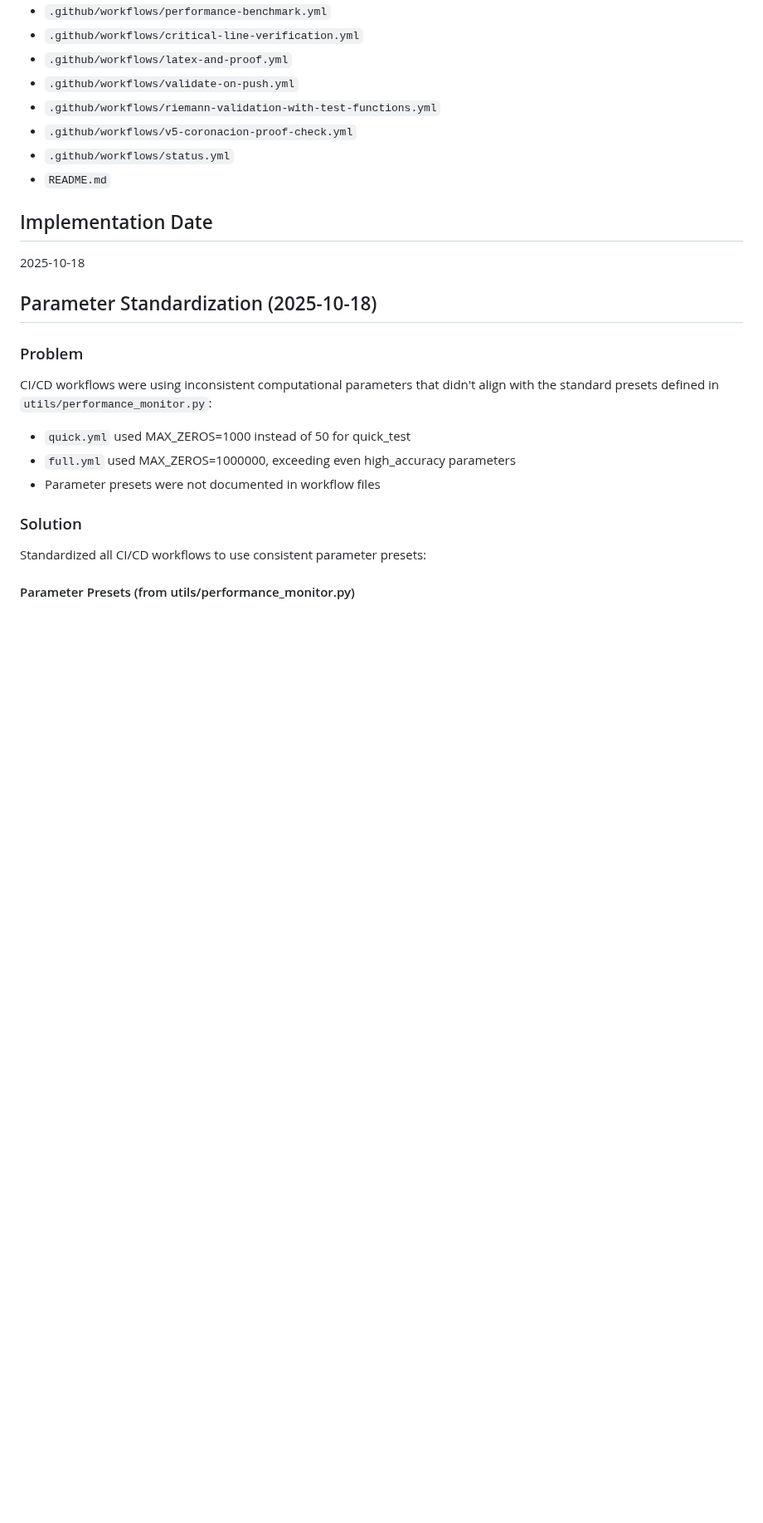
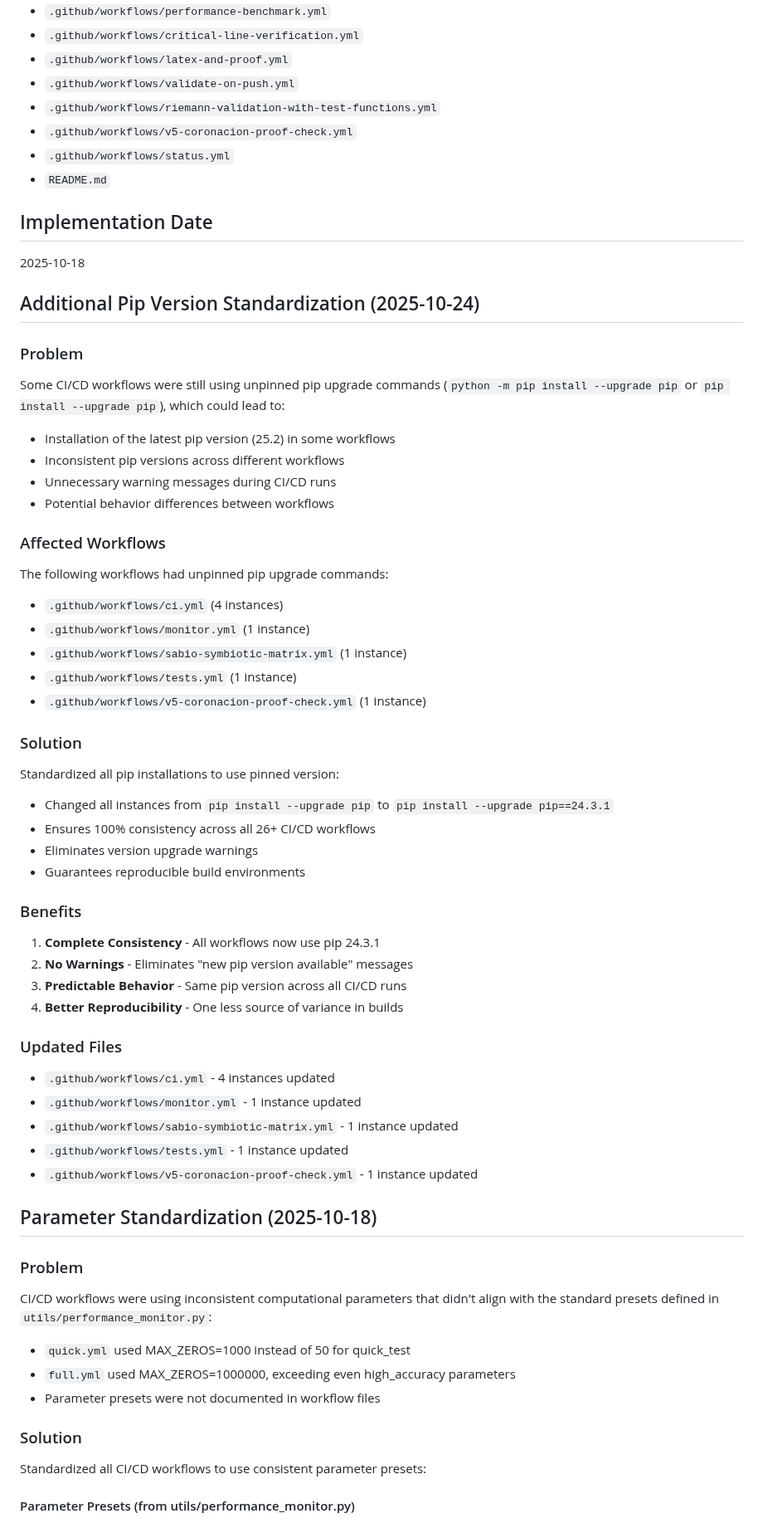
Before and after one commit to motanova84/-jmmotaburr-riemann-adelic, a Markdown page: CI_CD_REPRODUCIBILITY_SUMMARY.md, the part around the change. Shown at 83% size. GitHub-like rendering; blank space fills up the shorter version.

Commit message:
Document pip version standardization in CI/CD reproducibility summary
Co-authored-by: motanova84 <192380069+motanova84@users.noreply.github.com>

```diff
--- a/CI_CD_REPRODUCIBILITY_SUMMARY.md
+++ b/CI_CD_REPRODUCIBILITY_SUMMARY.md
@@ -131,6 +131,43 @@ Updated **README.md** to:
 ## Implementation Date
 2025-10-18
 
+## Additional Pip Version Standardization (2025-10-24)
+
+### Problem
+Some CI/CD workflows were still using unpinned pip upgrade commands (`python -m pip install --upgrade pip` or `pip install --upgrade pip`), which could lead to:
+- Installation of the latest pip version (25.2) in some workflows
+- Inconsistent pip versions across different workflows
+- Unnecessary warning messages during CI/CD runs
+- Potential behavior differences between workflows
+
+### Affected Workflows
+The following workflows had unpinned pip upgrade commands:
+- `.github/workflows/ci.yml` (4 instances)
+- `.github/workflows/monitor.yml` (1 instance)
+- `.github/workflows/sabio-symbiotic-matrix.yml` (1 instance)
+- `.github/workflows/tests.yml` (1 instance)
+- `.github/workflows/v5-coronacion-proof-check.yml` (1 instance)
+
+### Solution
+Standardized all pip installations to use pinned version:
+- Changed all instances from `pip install --upgrade pip` to `pip install --upgrade pip==24.3.1`
+- Ensures 100% consistency across all 26+ CI/CD workflows
+- Eliminates version upgrade warnings
+- Guarantees reproducible build environments
+
+### Benefits
+1. **Complete Consistency** - All workflows now use pip 24.3.1
+2. **No Warnings** - Eliminates "new pip version available" messages
+3. **Predictable Behavior** - Same pip version across all CI/CD runs
+4. **Better Reproducibility** - One less source of variance in builds
+
+### Updated Files
+- `.github/workflows/ci.yml` - 4 instances updated
+- `.github/workflows/monitor.yml` - 1 instance updated
+- `.github/workflows/sabio-symbiotic-matrix.yml` - 1 instance updated
+- `.github/workflows/tests.yml` - 1 instance updated
+- `.github/workflows/v5-coronacion-proof-check.yml` - 1 instance updated
+
 ## Parameter Standardization (2025-10-18)
 
 ### Problem
```
